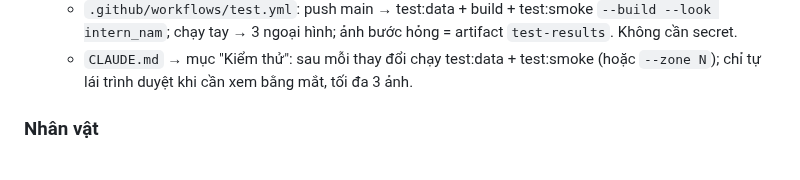
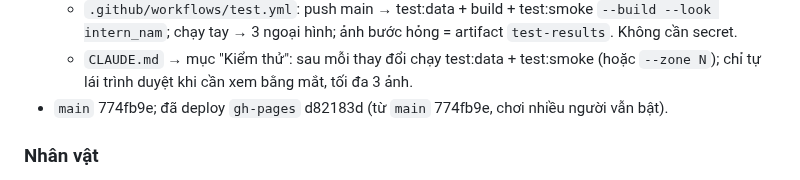
Before and after one commit to thanhdo257205/fville-onboard, a Markdown page: docs/PROGRESS.md, the part around the change. Drawn GitHub-style.

Commit message:
PROGRESS: đã deploy gh-pages d82183d (sửa lỗi review zone 5, bộ kiểm thử)
Co-Authored-By: Claude Opus 5.5 <noreply@anthropic.com>
Claude-Session: https://claude.ai/code/session_01XcPM2HGhhjskwm5mKgfno8

```diff
--- a/docs/PROGRESS.md
+++ b/docs/PROGRESS.md
@@ -368,6 +368,7 @@ Quy ước: cuối mỗi lần làm việc cập nhật file này, commit và pu
     ngoại hình; ảnh bước hỏng = artifact `test-results`. Không cần secret.
   - `CLAUDE.md` → mục "Kiểm thử": sau mỗi thay đổi chạy test:data + test:smoke (hoặc `--zone N`); chỉ tự lái trình duyệt
     khi cần xem bằng mắt, tối đa 3 ảnh.
+- `main` 774fb9e; đã deploy `gh-pages` d82183d (từ `main` 774fb9e, chơi nhiều người vẫn bật).
 
 ### Nhân vật
 - **prajith** (Meshy + Mixamo, đã được duyệt dùng): bản 15k và 6k, 15 animation, dùng tạm cho mọi vai trừ chị Huyền và
```
